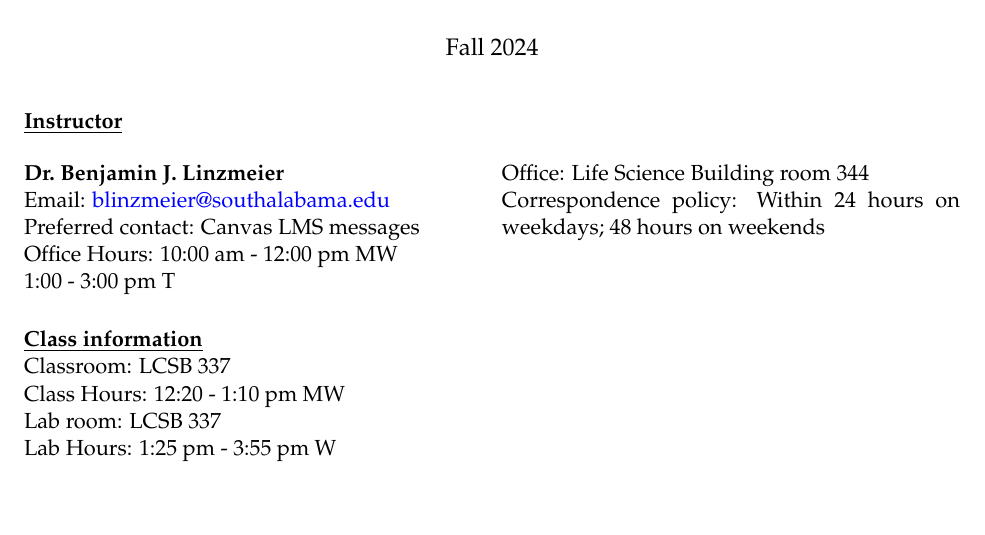
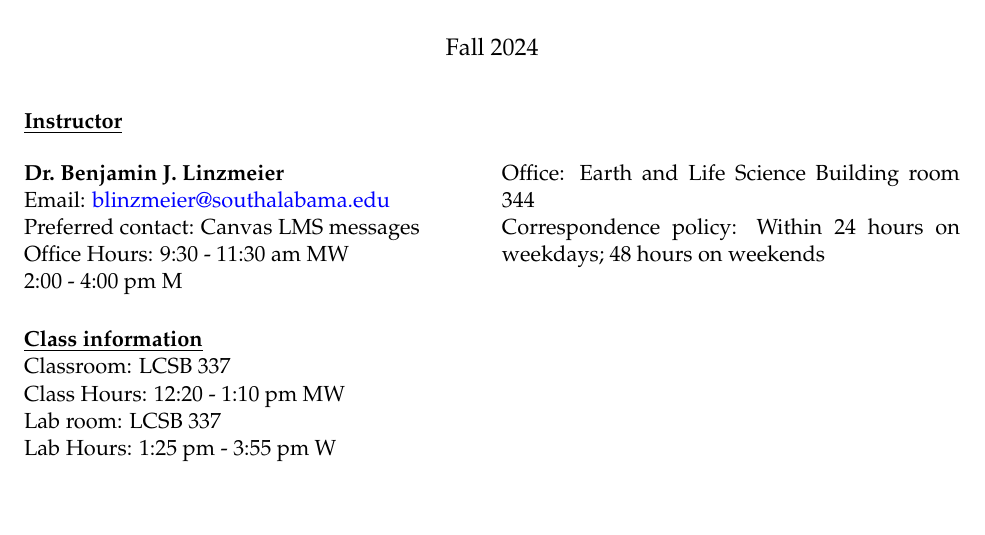
Before and after one commit to thefallingduck/RmdSyllabus, an R Markdown document (Syllabus/Syllabus.Rmd): part of page 1 of 11, cut so that both start at the same text. The pictures show the output file Syllabus/Syllabus.pdf that the author committed with the source.

Commit message:
Fall 2024 attempt

```diff
--- a/Syllabus/Syllabus.Rmd
+++ b/Syllabus/Syllabus.Rmd
@@ -17,7 +17,7 @@ instructor:
 - name: Dr. Benjamin J. Linzmeier
   email: blinzmeier@southalabama.edu
   prefered_contact: Canvas LMS messages
-  officehours: 10:00 am - 12:00 pm MW \newline 1:00 - 3:00 pm T
+  officehours: 9:30 - 11:30 am MW \newline 2:00 - 4:00 pm M
   office: Earth and Life Science Building room 344
   correspondence_policy: Within 24 hours on weekdays; 48 hours on weekends
 
```
Also changed, not shown: Syllabus/Syllabus.pdf, Syllabus/Syllabus.tex, Syllabus/Syllabus.Rmd (2 more changed lines), 1 other file.
